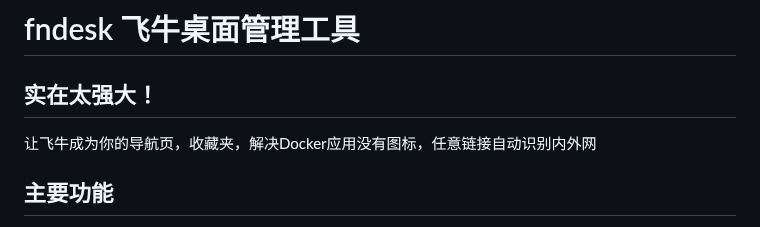
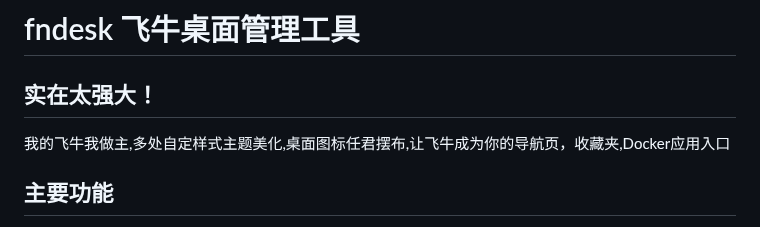
Before and after one commit to IMGZCQ/fndesk, a Markdown page: README.md, the part around the change. Drawn GitHub-style.

```diff
--- a/README.md
+++ b/README.md
@@ -2,7 +2,7 @@
 
 <div style="background: linear-gradient(135deg, #667eea 0%, #764ba2 100%); padding: 20px; border-radius: 10px; color: white; margin: 20px 0;">
   <h2 style="margin-top: 0;">实在太强大！</h2>
-  <p style="font-size: 18px; margin-bottom: 0;">让飞牛成为你的导航页，收藏夹，解决Docker应用没有图标，任意链接自动识别内外网</p>
+  <p style="font-size: 18px; margin-bottom: 0;">我的飞牛我做主,多处自定样式主题美化,桌面图标任君摆布,让飞牛成为你的导航页，收藏夹,Docker应用入口</p>
 </div>
 
 ## <span style="color:#4ecdc4">主要功能</span>
```
